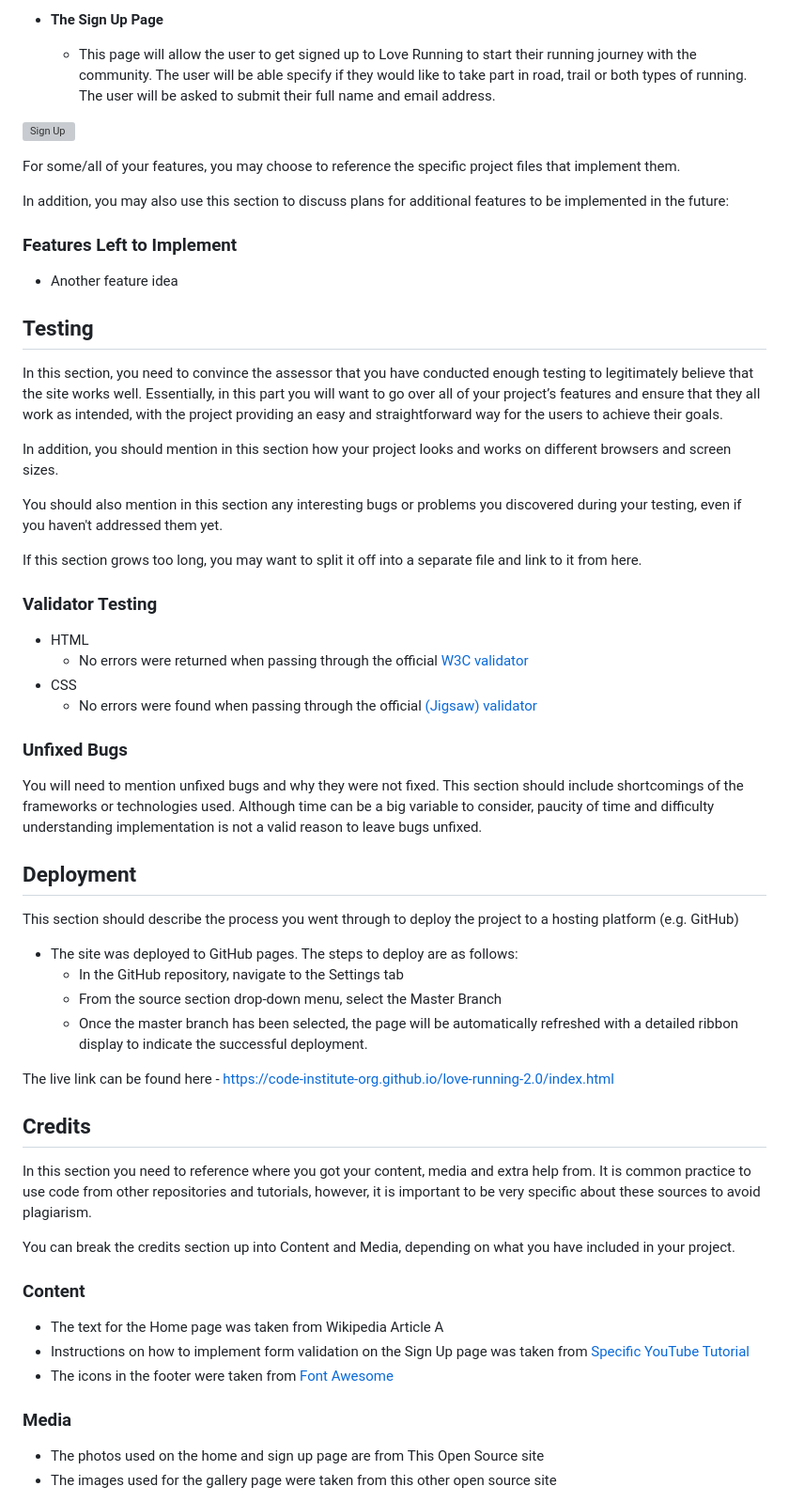
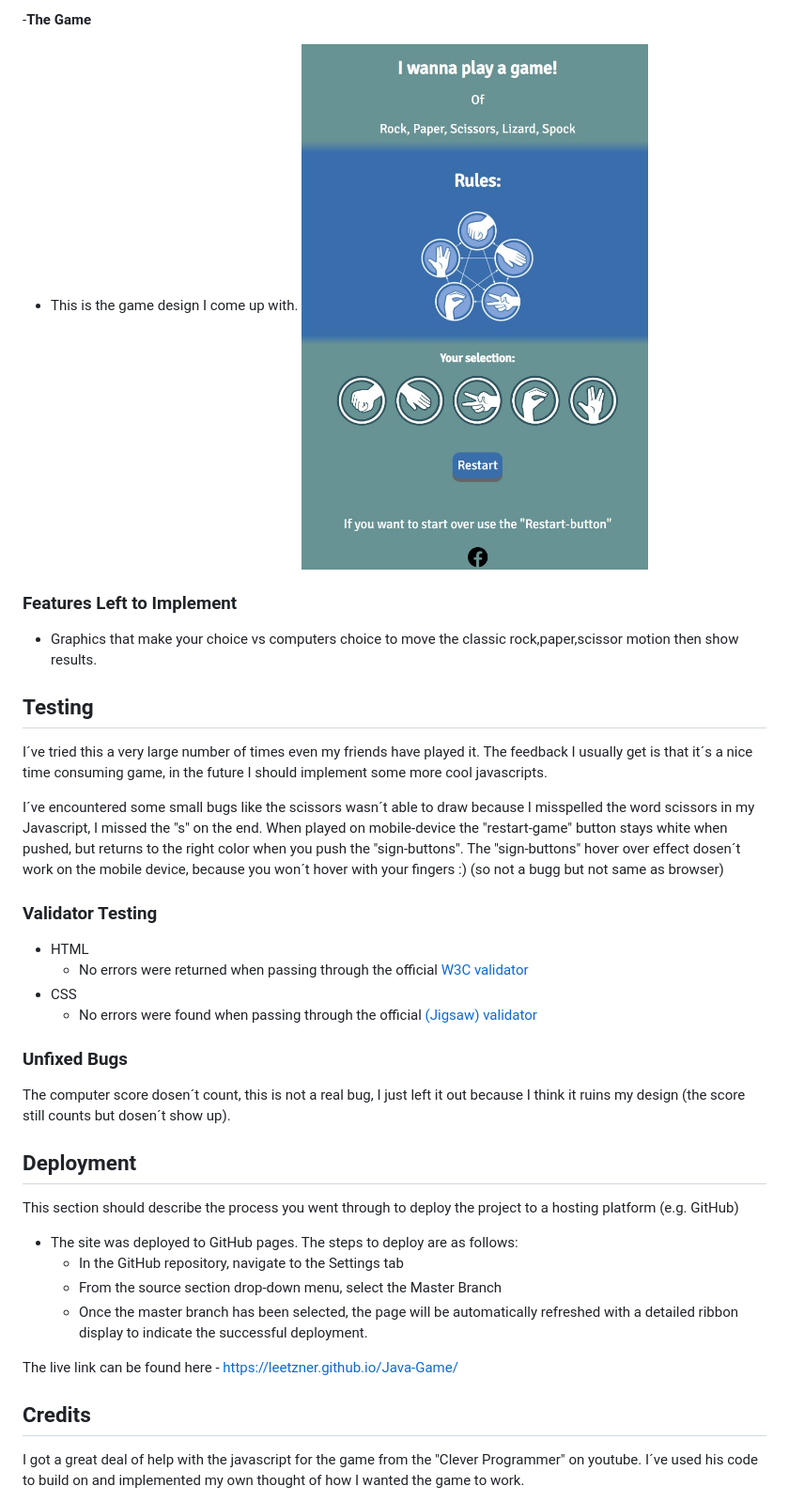
Before and after one commit to Leetzner/Java-Game, a Markdown page: README.md, the part around the change printed below. Shown: that part at 94% size. GitHub-like rendering; pictures changed too: assets/readme-files/website.jpg (added); grey boxes are pictures that could not be loaded.

Commit message:
added a full readme file

```diff
--- a/README.md
+++ b/README.md
@@ -59,28 +58,20 @@ In this section, you should go over the different parts of your project, and des
 
-- __The Sign Up Page__
+-__The Game__
 
-  - This page will allow the user to get signed up to Love Running to start their running journey with the community. The user will be able specify if they would like to take part in road, trail or both types of running. The user will be asked to submit their full name and email address.
-
-![Sign Up](https://github.com/lucyrush/readme-template/blob/master/media/love_running_signup.png)
-
-For some/all of your features, you may choose to reference the specific project files that implement them.
-
-In addition, you may also use this section to discuss plans for additional features to be implemented in the future:
-
+- This is the game design I come up with.
+![the-game](assets/readme-files/website.jpg)
 ### Features Left to Implement
 
-- Another feature idea
+- Graphics that make your choice vs computers choice to move the classic rock,paper,scissor motion then show results.
 
 ## Testing
 
-In this section, you need to convince the assessor that you have conducted enough testing to legitimately believe that the site works well. Essentially, in this part you will want to go over all of your project’s features and ensure that they all work as intended, with the project providing an easy and straightforward way for the users to achieve their goals.
+I´ve tried this a very large number of times even my friends have played it.
+The feedback I usually get is that it´s a nice time consuming game, in the future I should implement some more cool javascripts.
 
-In addition, you should mention in this section how your project looks and works on different browsers and screen sizes.
-
-You should also mention in this section any interesting bugs or problems you discovered during your testing, even if you haven't addressed them yet.
-
-If this section grows too long, you may want to split it off into a separate file and link to it from here.
-
+I´ve encountered some small bugs like the scissors wasn´t able to draw because I misspelled the word scissors in my Javascript, I missed the "s" on the end.
+When played on mobile-device the "restart-game" button stays white when pushed, but returns to the right color when you push the "sign-buttons".
+The "sign-buttons" hover over effect dosen´t work on the mobile device, because you won´t hover with your fingers :) (so not a bugg but not same as browser)
 
 ### Validator Testing
 
@@ -91,7 +82,7 @@ If this section grows too long, you may want to split it off into a separate fil
 
 ### Unfixed Bugs
 
-You will need to mention unfixed bugs and why they were not fixed. This section should include shortcomings of the frameworks or technologies used. Although time can be a big variable to consider, paucity of time and difficulty understanding implementation is not a valid reason to leave bugs unfixed.
+The computer score dosen´t count, this is not a real bug, I just left it out because I think it ruins my design (the score still counts but dosen´t show up).
 
 ## Deployment
 
@@ -102,24 +93,11 @@ This section should describe the process you went through to deploy the project
   - From the source section drop-down menu, select the Master Branch
   - Once the master branch has been selected, the page will be automatically refreshed with a detailed ribbon display to indicate the successful deployment.
 
-The live link can be found here - https://code-institute-org.github.io/love-running-2.0/index.html
+The live link can be found here - https://leetzner.github.io/Java-Game/
 
 
 ## Credits
 
-In this section you need to reference where you got your content, media and extra help from. It is common practice to use code from other repositories and tutorials, however, it is important to be very specific about these sources to avoid plagiarism.
+I got a great deal of help with the javascript for the game from the "Clever Programmer" on youtube.
+I´ve used his code to build on and implemented my own thought of how I wanted the game to work.
 
-You can break the credits section up into Content and Media, depending on what you have included in your project.
-
-### Content
-
-- The text for the Home page was taken from Wikipedia Article A
-- Instructions on how to implement form validation on the Sign Up page was taken from [Specific YouTube Tutorial](https://www.youtube.com/)
-- The icons in the footer were taken from [Font Awesome](https://fontawesome.com/)
-
-### Media
-
-- The photos used on the home and sign up page are from This Open Source site
-- The images used for the gallery page were taken from this other open source site
-
-
```
Also changed, not shown: other parts of README.md (+10 -26 lines), assets/readme-files/facebook1.jpg (added).
